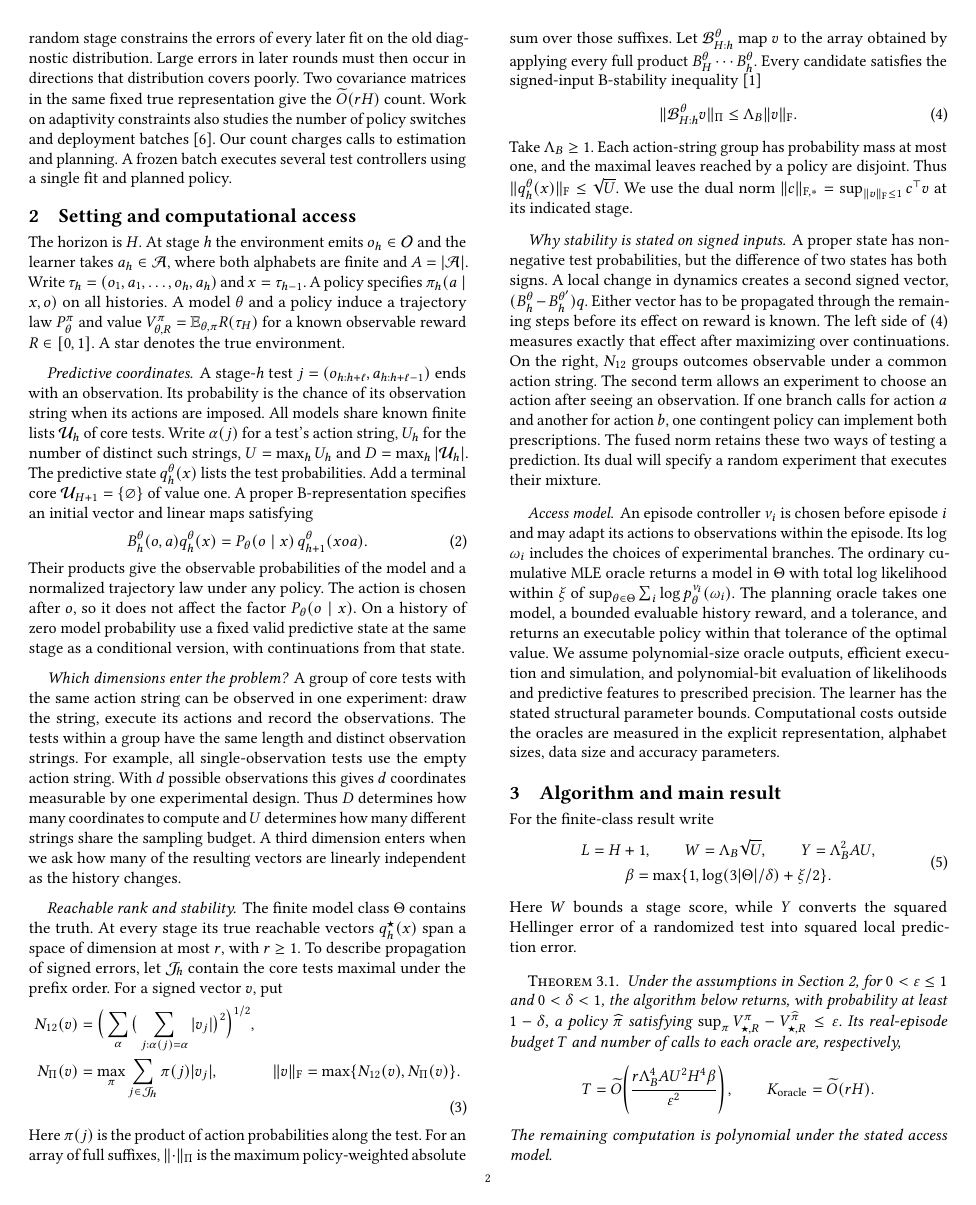
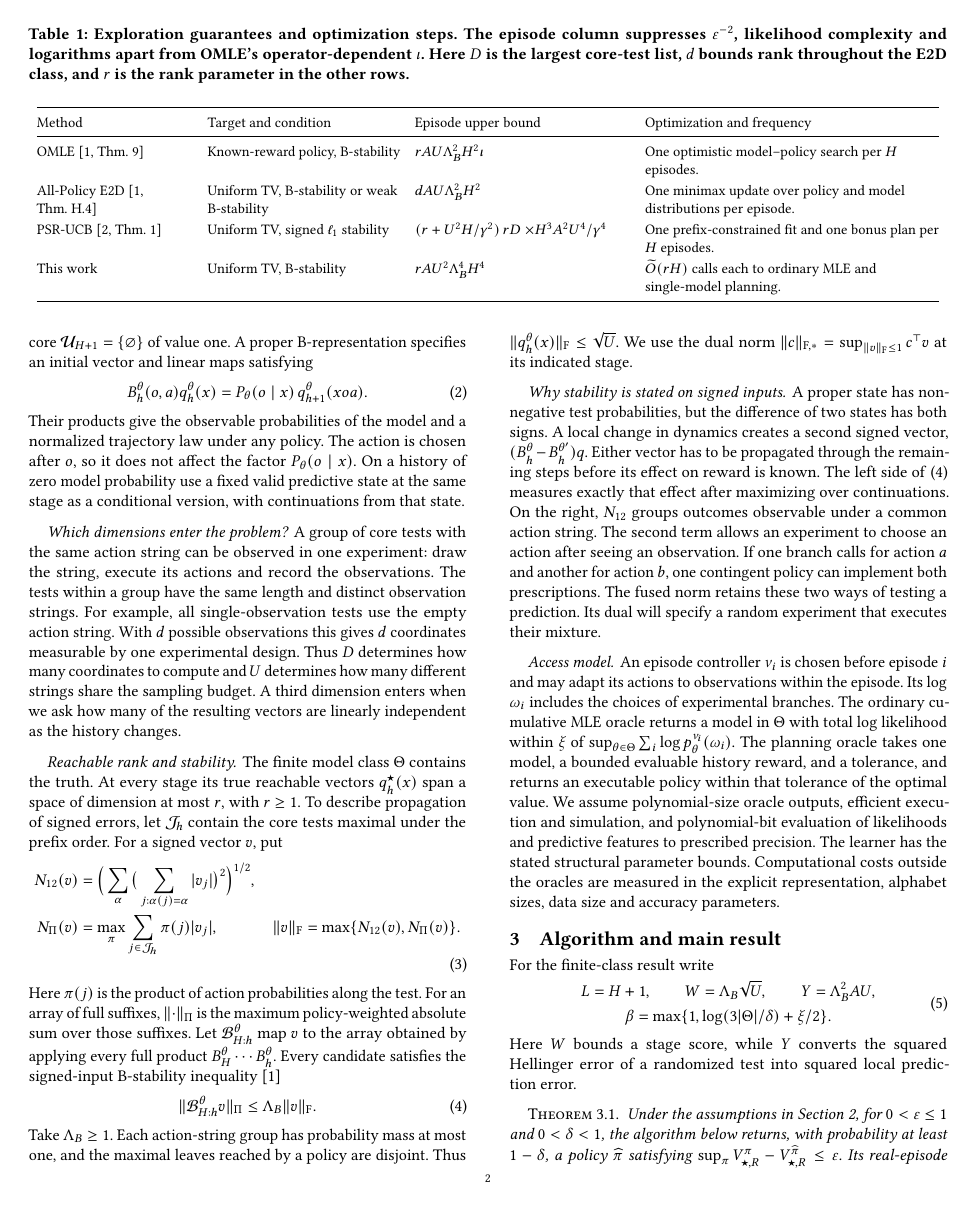
Before and after one commit to sonokeyu/DAI2026FLDP, a LaTeX paper (paper/psr-mle-planning/main.tex): page 2 of 12 before the commit and page 2 of 13 after it. Compiled offline with pdfLaTeX.

Commit message:
Lead with progress across refits and compare exploration guarantees

```diff
--- a/paper/psr-mle-planning/main.tex
+++ b/paper/psr-mle-planning/main.tex
@@ -1,5 +1,5 @@
 \documentclass[sigconf,nonacm]{acmart}
-\usepackage{amsmath,mathtools}
+\usepackage{amsmath,mathtools,array}
 \settopmatter{printfolios=true,printacmref=false}
 \setcopyright{none}
 \renewcommand{\shortauthors}{}
@@ -64,5 +61,20 @@ We decompose trajectory error one stage at a time. The two terms exposed at a hi
-\paragraph{Counting fits when the representation changes.}
-Freezing the planner and collecting a larger batch increases the number of samples per fit. To bound the number of fits we also need to know what each batch contributes after all histories are reencoded by a new model. Our diagnostic mixes the planned policy with the tests selected by its score. A large planned reward then implies either a poorly covered direction along the true roll-in, or a detectable discrepancy in the diagnostic's law. The first case increases empirical coverage in the true predictive space. In the second, cutting the diagnostic at a random stage constrains the errors of every later fit on the old diagnostic distribution. Large errors in later rounds must then occur in directions that distribution covers poorly. Two covariance matrices in the same fixed true representation give the $\softO(rH)$ count. Work on adaptivity constraints also studies the number of policy switches and deployment batches \cite{xiong}. Our count charges calls to estimation and planning. A frozen batch executes several test controllers using a single fit and planned policy.
+\begin{table*}[t]
+\caption{Exploration guarantees and optimization steps. The episode column suppresses $\eps^{-2}$, likelihood complexity and logarithms apart from OMLE's operator-dependent $\iota$. Here $D$ is the largest core-test list, $d$ bounds rank throughout the E2D class, and $r$ is the rank parameter in the other rows.}
+\label{tab:methods}
+\small\centering
+\setlength{\tabcolsep}{4pt}\renewcommand{\arraystretch}{1.15}
+\begin{tabular}{@{}>{\raggedright\arraybackslash}p{.17\textwidth}>{\raggedright\arraybackslash}p{.21\textwidth}>{\raggedright\arraybackslash}p{.235\textwidth}>{\raggedright\arraybackslash}p{.32\textwidth}@{}}
+\toprule
+Method & Target and condition & Episode upper bound & Optimization and frequency\\
+\midrule
+OMLE \cite[Thm.~9]{bstable} & Known-reward policy, B-stability & $rAU\Lambda_B^2 H^2\iota$ & One optimistic model--policy search per $H$ episodes.\\
+All-Policy E2D \cite[Thm.~H.4]{bstable} & Uniform TV, B-stability or weak B-stability & $dAU\Lambda_B^2 H^2$ & One minimax update over policy and model distributions per episode.\\
+PSR-UCB \cite[Thm.~1]{psrucb} & Uniform TV, signed $\ell_1$ stability & $(r+U^2H/\gamma^2)\,rD$ $\times H^3 A^2 U^4/\gamma^4$ & One prefix-constrained fit and one bonus plan per $H$ episodes.\\
+This work & Uniform TV, B-stability & $rAU^2\Lambda_B^4 H^4$ & $\softO(rH)$ calls each to ordinary MLE and single-model planning.\\
+\bottomrule
+\end{tabular}
+\Description{Comparison of learning targets, structural assumptions, episode bounds and optimization frequency.}
+\end{table*}
 
 \section{Setting and computational access}\label{sec:setting}
 The horizon is $H$. At stage $h$ the environment emits $o_h\in\Obs$ and the learner takes $a_h\in\A$, where both alphabets are finite and $A=|\A|$. Write $\tau_h=(o_1,a_1,\ldots,o_h,a_h)$ and $x=\tau_{h-1}$. A policy specifies $\pi_h(a\mid x,o)$ on all histories. A model $\theta$ and a policy induce a trajectory law $P_\theta^\pi$ and value $V_{\theta,R}^\pi=\E_{\theta,\pi}R(\tau_H)$ for a known observable reward $R\in[0,1]$. A star denotes the true environment.
```
Also changed, not shown: paper/psr-mle-planning/appendix.tex (+1 -0 lines), paper/psr-mle-planning/certificate.tex (+2 -2 lines), paper/psr-mle-planning/psr-mle-planning.pdf, paper/psr-mle-planning/main.tex (37 more changed lines).
